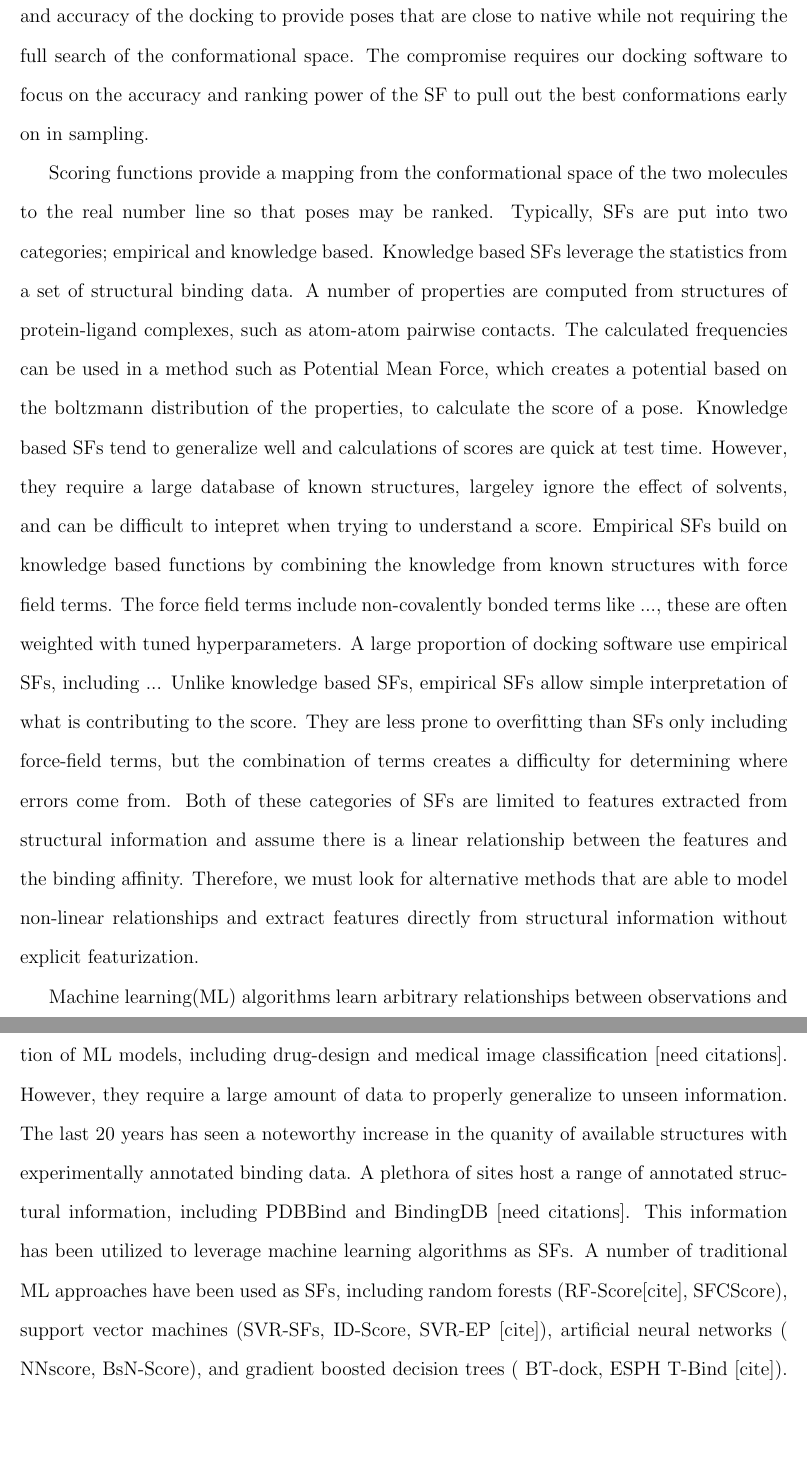
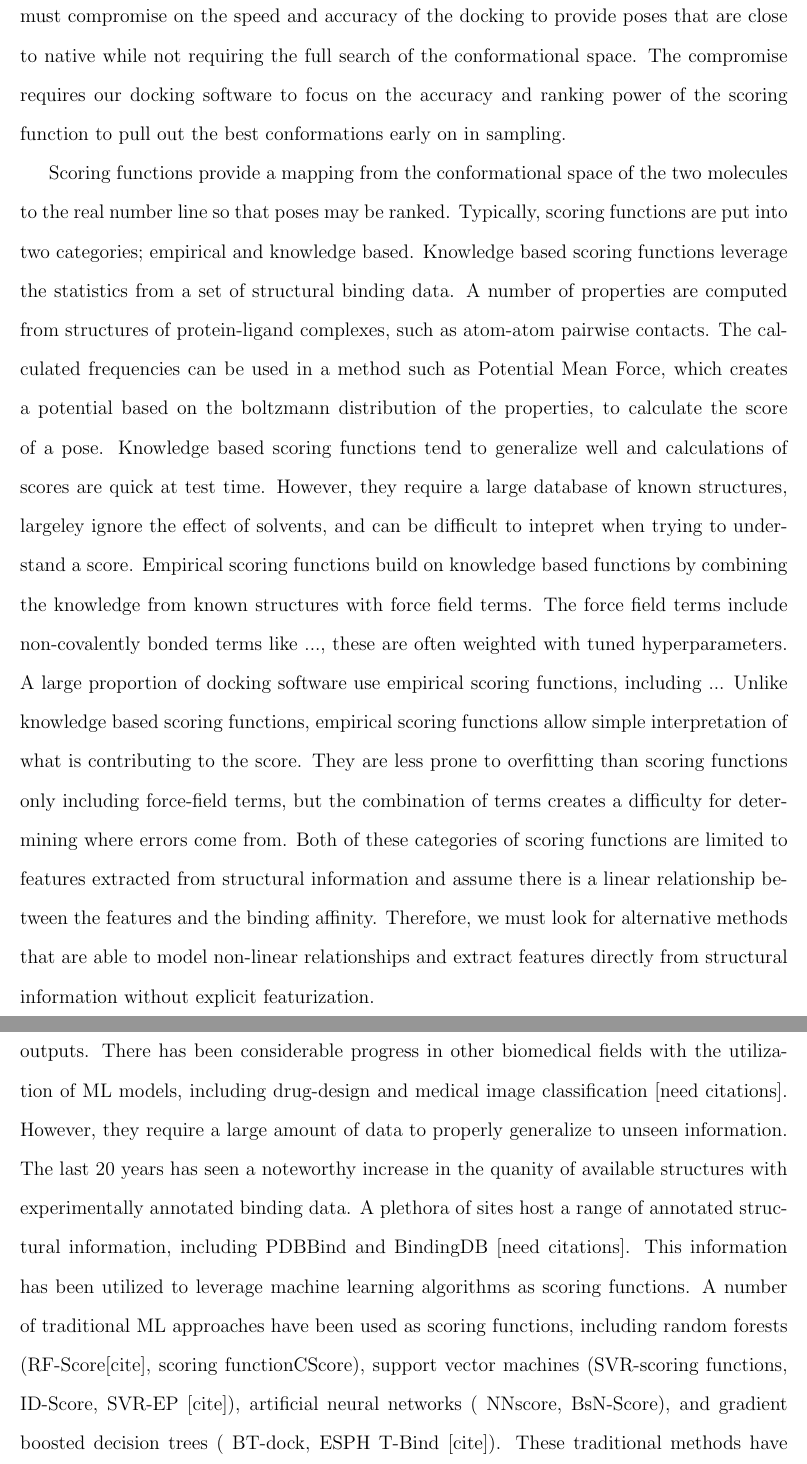
Before and after one commit to dkoes/GNINA-1.0, a LaTeX paper (main.tex): two parts of pages 3 and 4 of 10, joined at a grey line, cut so that both start at the same text, the shorter picture padded with empty space. Compiled offline with pdfLaTeX.

Commit message:
removed SF

```diff
--- a/main.tex
+++ b/main.tex
@@ -99,9 +99,9 @@
 
 Deep learning scoring functions demonstrate state-of-the-art performance at scoring protein-ligand complexes for affinity prediction, pose selection, and virtual screening\cite{Ragoza2017}.  However, pose scoring is a distinctly different task than molecular docking, where instead of being presented with pre-generated poses, the scoring function guides what poses are generated during sampling.  Here we describe for the first time the application of a grid-based convolutional neural network protein-ligand scoring function evaluated in the context of a full molecular docking workflow.
 
-Molecular docking is a computational procedure in which the non-covalent bonding of macromolecules is predicted, most often a protein and a ligand. The goal of this prediction is the binding affinity and conformation of the small molecule in its minimal energy state. Docking is composed of two main steps, sampling and scoring. Sampling refers to an extensive search of the conformational space of the docking molecule. Proper sampling requires thorough coverage of the conformational landscape of both the ligand and the protein. The flexibility of the ligand and the protein determine the conformations that can be accessed, expanding the search space when flexibility of either molecule is increased. The other vital piece of a molecular docking software is the scoring function(SF). Every pose that is sampled by the algorithm must be evaluated for its fitness in comparison to other conformations. The SF determines the conformations that are retained from the sampling of the search space and ranks the retained poses in order of their likelihood of being correct. The final output is a set of ranked poses of the docked molecule that are then given a binding affinity for the larger macromolecule. Determination of the correct binding pose of the small molecule allows us to properly determine the binding affinity of the molecule and affors the opportunity to utilize the pose for lead optimization of the small molecule. Correct evaluation of binding affinity is critical for downstream tasks such as virtual screening or for determining if a compound is important for more experimental analysis. Molecular docking must provide a pose and a binding affinity quickly for its use in the drug discovery pipeline. Sampling the entire conformational space of a molecule is not a quick task, therefore, we must compromise on the speed and accuracy of the docking to provide poses that are close to native while not requiring the full search of the conformational space. The compromise requires our docking software to focus on the accuracy and ranking power of the SF to pull out the best conformations early on in sampling.
+Molecular docking is a computational procedure in which the non-covalent bonding of macromolecules is predicted, most often a protein and a ligand. The goal of this prediction is the binding affinity and conformation of the small molecule in its minimal energy state. Docking is composed of two main steps, sampling and scoring. Sampling refers to an extensive search of the conformational space of the docking molecule. Proper sampling requires thorough coverage of the conformational landscape of both the ligand and the protein. The flexibility of the ligand and the protein determine the conformations that can be accessed, expanding the search space when flexibility of either molecule is increased. The other vital piece of a molecular docking software is the scoring function. Every pose that is sampled by the algorithm must be evaluated for its fitness in comparison to other conformations. The scoring function determines the conformations that are retained from the sampling of the search space and ranks the retained poses in order of their likelihood of being correct. The final output is a set of ranked poses of the docked molecule that are then given a binding affinity for the larger macromolecule. Determination of the correct binding pose of the small molecule allows us to properly determine the binding affinity of the molecule and affors the opportunity to utilize the pose for lead optimization of the small molecule. Correct evaluation of binding affinity is critical for downstream tasks such as virtual screening or for determining if a compound is important for more experimental analysis. Molecular docking must provide a pose and a binding affinity quickly for its use in the drug discovery pipeline. Sampling the entire conformational space of a molecule is not a quick task, therefore, we must compromise on the speed and accuracy of the docking to provide poses that are close to native while not requiring the full search of the conformational space. The compromise requires our docking software to focus on the accuracy and ranking power of the scoring function to pull out the best conformations early on in sampling.
 
-Scoring functions provide a mapping from the conformational space of the two molecules to the real number line so that poses may be ranked. Typically, SFs are put into two categories; empirical and knowledge based. Knowledge based SFs leverage the statistics from a set of structural binding data. A number of properties are computed from structures of protein-ligand complexes, such as atom-atom pairwise contacts. The calculated frequencies can be used in a method such as Potential Mean Force, which creates a potential based on the boltzmann distribution of the properties, to calculate the score of a pose. Knowledge based SFs tend to generalize well and calculations of scores are quick at test time. However, they require a large database of known structures, largeley ignore the effect of solvents, and can be difficult to intepret when trying to understand a score. Empirical SFs build on knowledge based functions by combining the knowledge from known structures with force field terms. The force field terms include non-covalently bonded terms like ..., these are often weighted with tuned hyperparameters. A large proportion of docking software use empirical SFs, including ... \cite{}. Unlike knowledge based SFs, empirical SFs allow simple interpretation of what is contributing to the score. They are less prone to overfitting than SFs only including force-field terms, but the combination of terms creates a difficulty for determining where errors come from. Both of these categories of SFs are limited to features extracted from structural information and assume there is a linear relationship between the features and the binding affinity. Therefore, we must look for alternative methods that are able to model non-linear relationships and extract features directly from structural information without explicit featurization.
+Scoring functions provide a mapping from the conformational space of the two molecules to the real number line so that poses may be ranked. Typically, scoring functions are put into two categories; empirical and knowledge based. Knowledge based scoring functions leverage the statistics from a set of structural binding data. A number of properties are computed from structures of protein-ligand complexes, such as atom-atom pairwise contacts. The calculated frequencies can be used in a method such as Potential Mean Force, which creates a potential based on the boltzmann distribution of the properties, to calculate the score of a pose. Knowledge based scoring functions tend to generalize well and calculations of scores are quick at test time. However, they require a large database of known structures, largeley ignore the effect of solvents, and can be difficult to intepret when trying to understand a score. Empirical scoring functions build on knowledge based functions by combining the knowledge from known structures with force field terms. The force field terms include non-covalently bonded terms like ..., these are often weighted with tuned hyperparameters. A large proportion of docking software use empirical scoring functions, including ... \cite{}. Unlike knowledge based scoring functions, empirical scoring functions allow simple interpretation of what is contributing to the score. They are less prone to overfitting than scoring functions only including force-field terms, but the combination of terms creates a difficulty for determining where errors come from. Both of these categories of scoring functions are limited to features extracted from structural information and assume there is a linear relationship between the features and the binding affinity. Therefore, we must look for alternative methods that are able to model non-linear relationships and extract features directly from structural information without explicit featurization.
 
-Machine learning(ML) algorithms learn arbitrary relationships between observations and outputs. There has been considerable progress in other biomedical fields with the utilization of ML models, including drug-design and medical image classification [need citations]. However, they require a large amount of data to properly generalize to unseen information. The last 20 years has seen a noteworthy increase in the quanity of available structures with experimentally annotated binding data\cite{}. A plethora of sites host a range of annotated structural information, including PDBBind and BindingDB [need citations]. This information has been utilized to leverage machine learning algorithms as SFs. A number of traditional ML approaches have been used as SFs, including random forests (RF-Score[cite], SFCScore), support vector machines (SVR-SFs, ID-Score, SVR-EP [cite]), artificial neural networks ( NNscore, BsN-Score), and gradient boosted decision trees ( BT-dock, ESPH T-Bind [cite]). These traditional methods have been able to match or exceed existing traditional SFs. Traditional ML methods allow a more robust fit to the training data, but are limited to the features explicitly extracted from structural data.
+Machine learning(ML) algorithms learn arbitrary relationships between observations and outputs. There has been considerable progress in other biomedical fields with the utilization of ML models, including drug-design and medical image classification [need citations]. However, they require a large amount of data to properly generalize to unseen information. The last 20 years has seen a noteworthy increase in the quanity of available structures with experimentally annotated binding data\cite{}. A plethora of sites host a range of annotated structural information, including PDBBind and BindingDB [need citations]. This information has been utilized to leverage machine learning algorithms as scoring functions. A number of traditional ML approaches have been used as scoring functions, including random forests (RF-Score[cite], scoring functionCScore), support vector machines (SVR-scoring functions, ID-Score, SVR-EP [cite]), artificial neural networks ( NNscore, BsN-Score), and gradient boosted decision trees ( BT-dock, ESPH T-Bind [cite]). These traditional methods have been able to match or exceed existing traditional scoring functions. Traditional ML methods allow a more robust fit to the training data, but are limited to the features explicitly extracted from structural data.
 
```
Also changed, not shown: main.tex (2 more changed lines).
